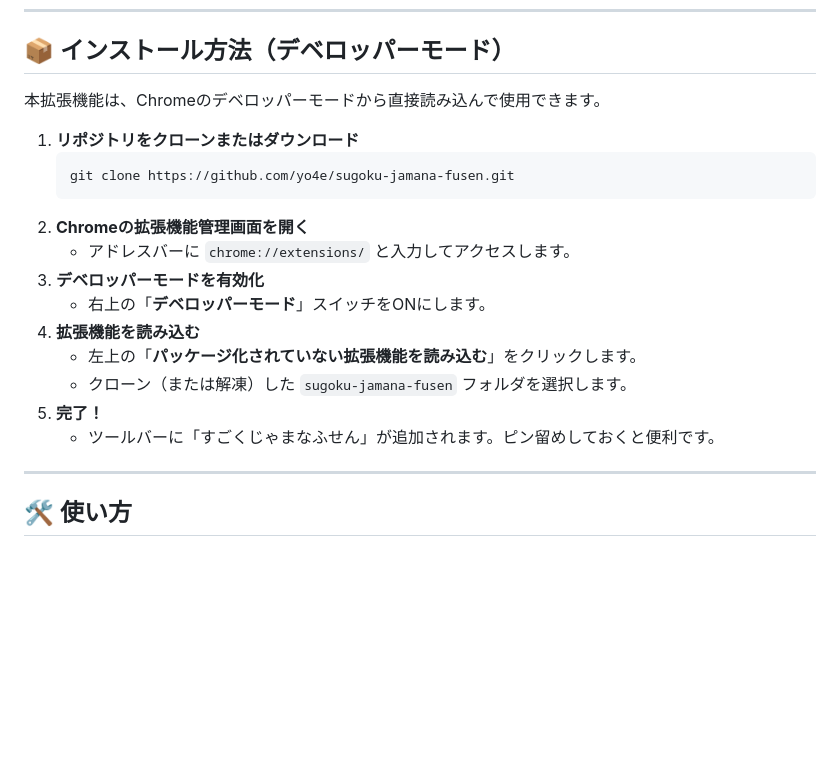
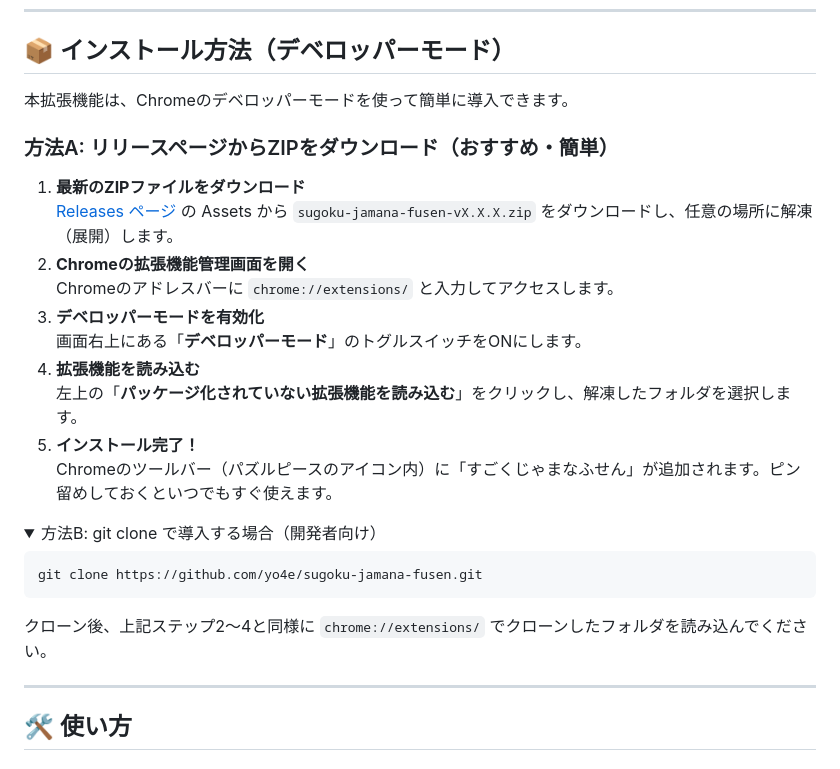
Before and after one commit to yo4e/sugoku-jamana-fusen, a Markdown page: README.md, the part around the change. Drawn GitHub-style; folded sections open; blank space fills up the shorter version.

Commit message:
docs: update install instructions to highlight GitHub Releases download

````diff
--- a/README.md
+++ b/README.md
@@ -31,21 +31,29 @@
 
 ## 📦 インストール方法（デベロッパーモード）
 
-本拡張機能は、Chromeのデベロッパーモードから直接読み込んで使用できます。
+本拡張機能は、Chromeのデベロッパーモードを使って簡単に導入できます。
 
-1. **リポジトリをクローンまたはダウンロード**
-   ```bash
-   git clone https://github.com/yo4e/sugoku-jamana-fusen.git
-   ```
+### 方法A: リリースページからZIPをダウンロード（おすすめ・簡単）
+
+1. **最新のZIPファイルをダウンロード**
+   [Releases ページ](https://github.com/yo4e/sugoku-jamana-fusen/releases/latest) の Assets から `sugoku-jamana-fusen-vX.X.X.zip` をダウンロードし、任意の場所に解凍（展開）します。
 2. **Chromeの拡張機能管理画面を開く**
-   - アドレスバーに `chrome://extensions/` と入力してアクセスします。
+   Chromeのアドレスバーに `chrome://extensions/` と入力してアクセスします。
 3. **デベロッパーモードを有効化**
-   - 右上の「**デベロッパーモード**」スイッチをONにします。
+   画面右上にある「**デベロッパーモード**」のトグルスイッチをONにします。
 4. **拡張機能を読み込む**
-   - 左上の「**パッケージ化されていない拡張機能を読み込む**」をクリックします。
-   - クローン（または解凍）した `sugoku-jamana-fusen` フォルダを選択します。
-5. **完了！**
-   - ツールバーに「すごくじゃまなふせん」が追加されます。ピン留めしておくと便利です。
+   左上の「**パッケージ化されていない拡張機能を読み込む**」をクリックし、解凍したフォルダを選択します。
+5. **インストール完了！**
+   Chromeのツールバー（パズルピースのアイコン内）に「すごくじゃまなふせん」が追加されます。ピン留めしておくといつでもすぐ使えます。
+
+<details>
+<summary>方法B: git clone で導入する場合（開発者向け）</summary>
+
+```bash
+git clone https://github.com/yo4e/sugoku-jamana-fusen.git
+```
+クローン後、上記ステップ2〜4と同様に `chrome://extensions/` でクローンしたフォルダを読み込んでください。
+</details>
 
 ---
 
````
